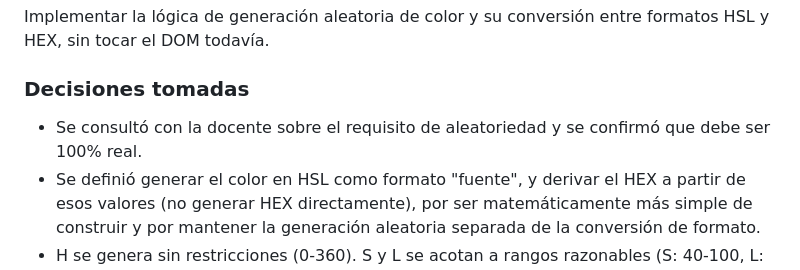
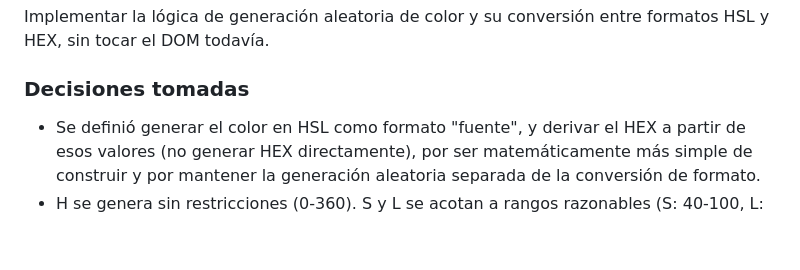
Before and after one commit to rgma1219/ProyectoM1_ReyGabriel, a Markdown page: LOG.md, the part around the change. GitHub-like rendering; blank space fills up the shorter version.

Commit message:
docs: actualiza LOG.md con el registro de la Etapa 2

```diff
--- a/LOG.md
+++ b/LOG.md
@@ -81,7 +81,6 @@ Implementar la lógica de generación aleatoria de color y su conversión entre
 
 ### Decisiones tomadas
 
-- Se consultó con la docente sobre el requisito de aleatoriedad y se confirmó que debe ser 100% real.
 - Se definió generar el color en HSL como formato "fuente", y derivar el HEX a partir de esos valores (no generar HEX directamente), por ser matemáticamente más simple de construir y por mantener la generación aleatoria separada de la conversión de formato.
 - H se genera sin restricciones (0-360). S y L se acotan a rangos razonables (S: 40-100, L: 25-80) para evitar casos borde que devuelvan grises, negros o blancos puros, priorizando que la paleta tenga sentido visual — decisión de diseño, no de accesibilidad forzada (ya que el color de fondo del swatch no requiere contraste de texto, por la estructura HTML definida en la Etapa 1).
 - Se separó la lógica en tres funciones con responsabilidad única:
```
